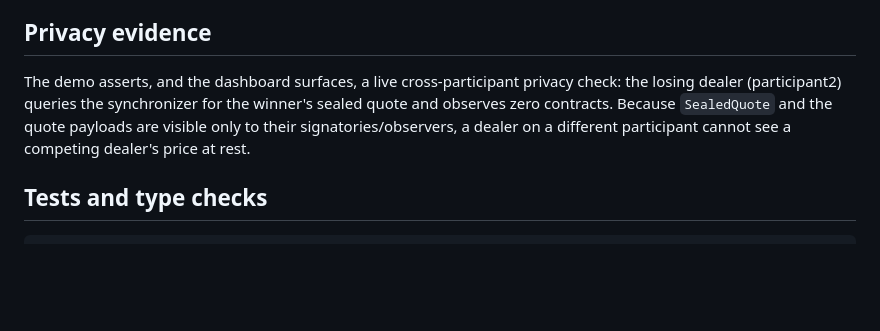
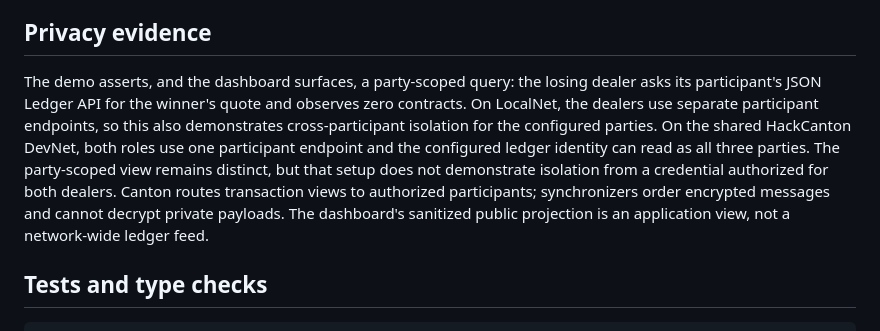
Before and after one commit to Saber1Y/ShadowDesk, a Markdown page: README.md, the part around the change. Drawn GitHub-style; blank space fills up the shorter version.

Commit message:
docs: correct the privacy evidence description

```diff
--- a/README.md
+++ b/README.md
@@ -123,7 +123,9 @@ The round reports a readable explanation in the dashboard while the technical de
 
 ## Privacy evidence
 
-The demo asserts, and the dashboard surfaces, a live cross-participant privacy check: the losing dealer (participant2) queries the synchronizer for the winner's sealed quote and observes zero contracts. Because `SealedQuote` and the quote payloads are visible only to their signatories/observers, a dealer on a different participant cannot see a competing dealer's price at rest.
+The demo asserts, and the dashboard surfaces, a party-scoped query: the losing dealer asks its participant's JSON Ledger API for the winner's quote and observes zero contracts. On LocalNet, the dealers use separate participant endpoints, so this also demonstrates cross-participant isolation for the configured parties.
+On the shared HackCanton DevNet, both roles use one participant endpoint and the configured ledger identity can read as all three parties. The party-scoped view remains distinct, but that setup does not demonstrate isolation from a credential authorized for both dealers.
+Canton routes transaction views to authorized participants; synchronizers order encrypted messages and cannot decrypt private payloads. The dashboard's sanitized public projection is an application view, not a network-wide ledger feed.
 
 ## Tests and type checks
 
```
